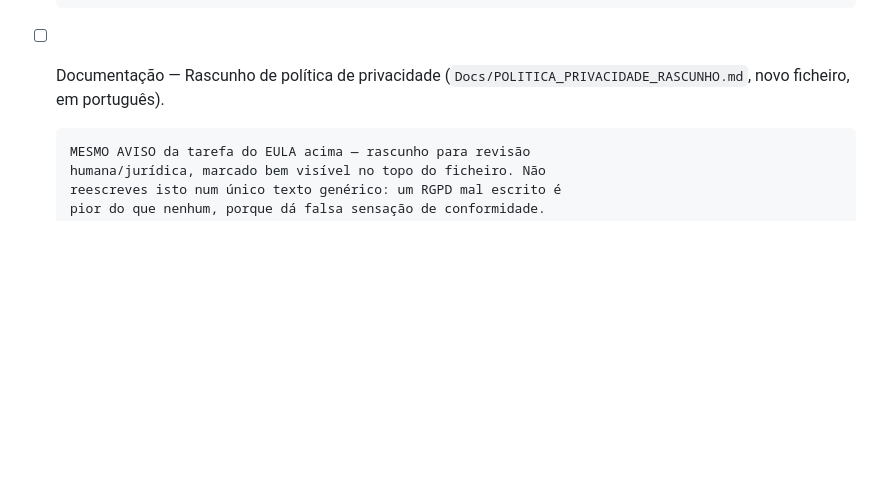
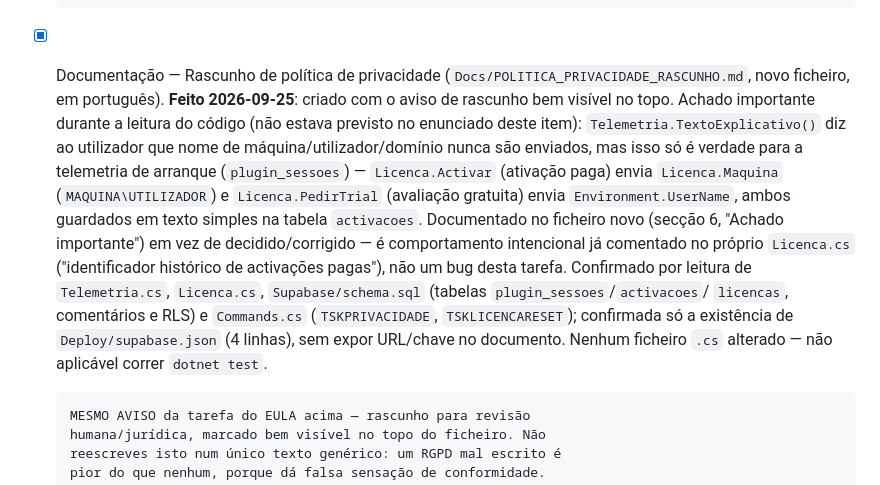
Before and after one commit to tsantos86/tskpluginmedicao, a Markdown page: Docs/TAREFAS_AGENTE.md, the part around the change. GitHub-like rendering; blank space fills up the shorter version.

```diff
--- a/Docs/TAREFAS_AGENTE.md
+++ b/Docs/TAREFAS_AGENTE.md
@@ -280,9 +280,28 @@ a implementação da paleta de resultados compacta.
       ofuscação), e uma cláusula a dizer claramente que isto é um rascunho
       técnico, não redigido por um advogado.
 
-- [ ] Documentação — Rascunho de política de privacidade
+- [x] Documentação — Rascunho de política de privacidade
       (`Docs/POLITICA_PRIVACIDADE_RASCUNHO.md`, novo ficheiro, em
       português).
+      **Feito 2026-09-25**: criado com o aviso de rascunho bem visível no
+      topo. Achado importante durante a leitura do código (não estava
+      previsto no enunciado deste item): `Telemetria.TextoExplicativo()`
+      diz ao utilizador que nome de máquina/utilizador/domínio nunca são
+      enviados, mas isso só é verdade para a telemetria de arranque
+      (`plugin_sessoes`) — `Licenca.Activar` (ativação paga) envia
+      `Licenca.Maquina` (`MAQUINA\UTILIZADOR`) e `Licenca.PedirTrial`
+      (avaliação gratuita) envia `Environment.UserName`, ambos guardados
+      em texto simples na tabela `activacoes`. Documentado no ficheiro
+      novo (secção 6, "Achado importante") em vez de decidido/corrigido —
+      é comportamento intencional já comentado no próprio `Licenca.cs`
+      ("identificador histórico de activações pagas"), não um bug desta
+      tarefa. Confirmado por leitura de `Telemetria.cs`, `Licenca.cs`,
+      `Supabase/schema.sql` (tabelas `plugin_sessoes`/`activacoes`/
+      `licencas`, comentários e RLS) e `Commands.cs` (`TSKPRIVACIDADE`,
+      `TSKLICENCARESET`); confirmada só a existência de
+      `Deploy/supabase.json` (4 linhas), sem expor URL/chave no
+      documento. Nenhum ficheiro `.cs` alterado — não aplicável correr
+      `dotnet test`.
 
       MESMO AVISO da tarefa do EULA acima — rascunho para revisão
       humana/jurídica, marcado bem visível no topo do ficheiro. Não
```
Also changed, not shown: Docs/POLITICA_PRIVACIDADE_RASCUNHO.md (added, +152 -0 lines).
